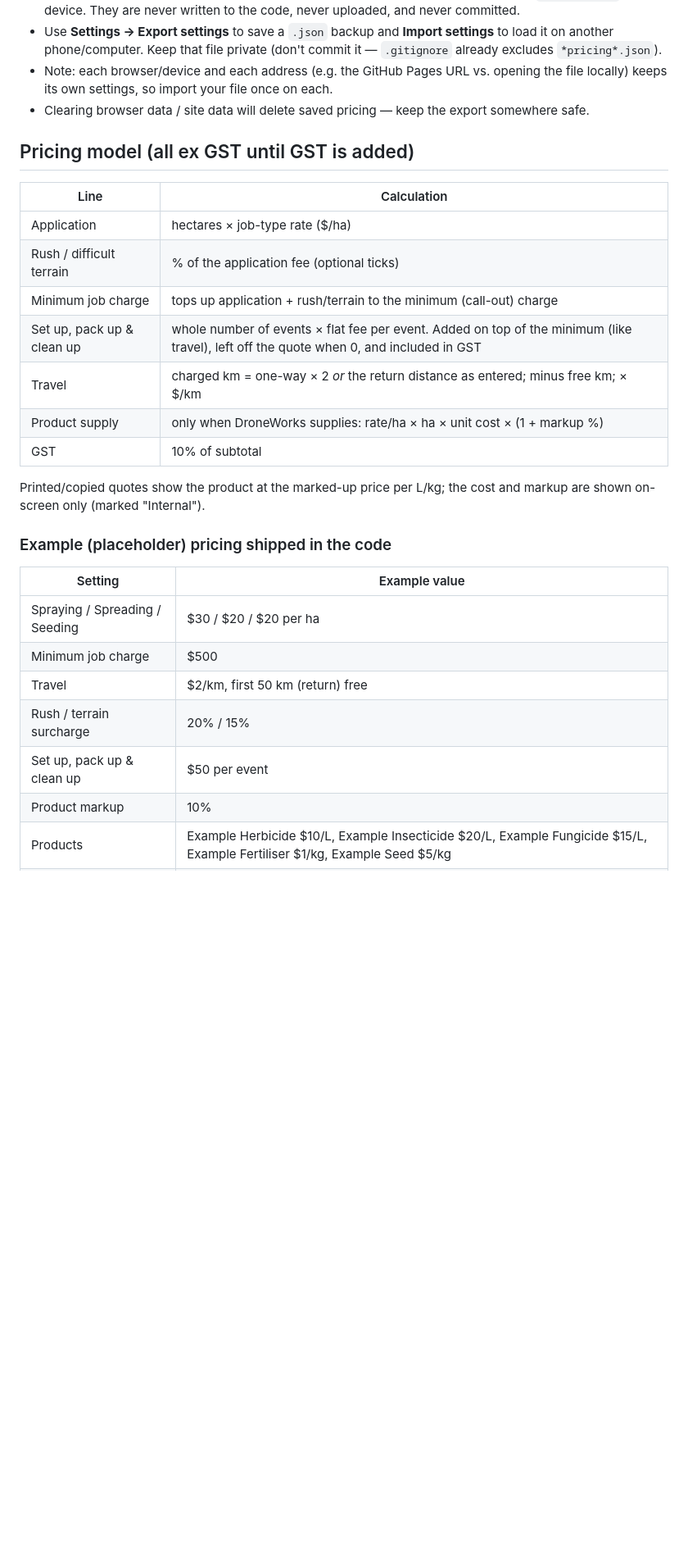
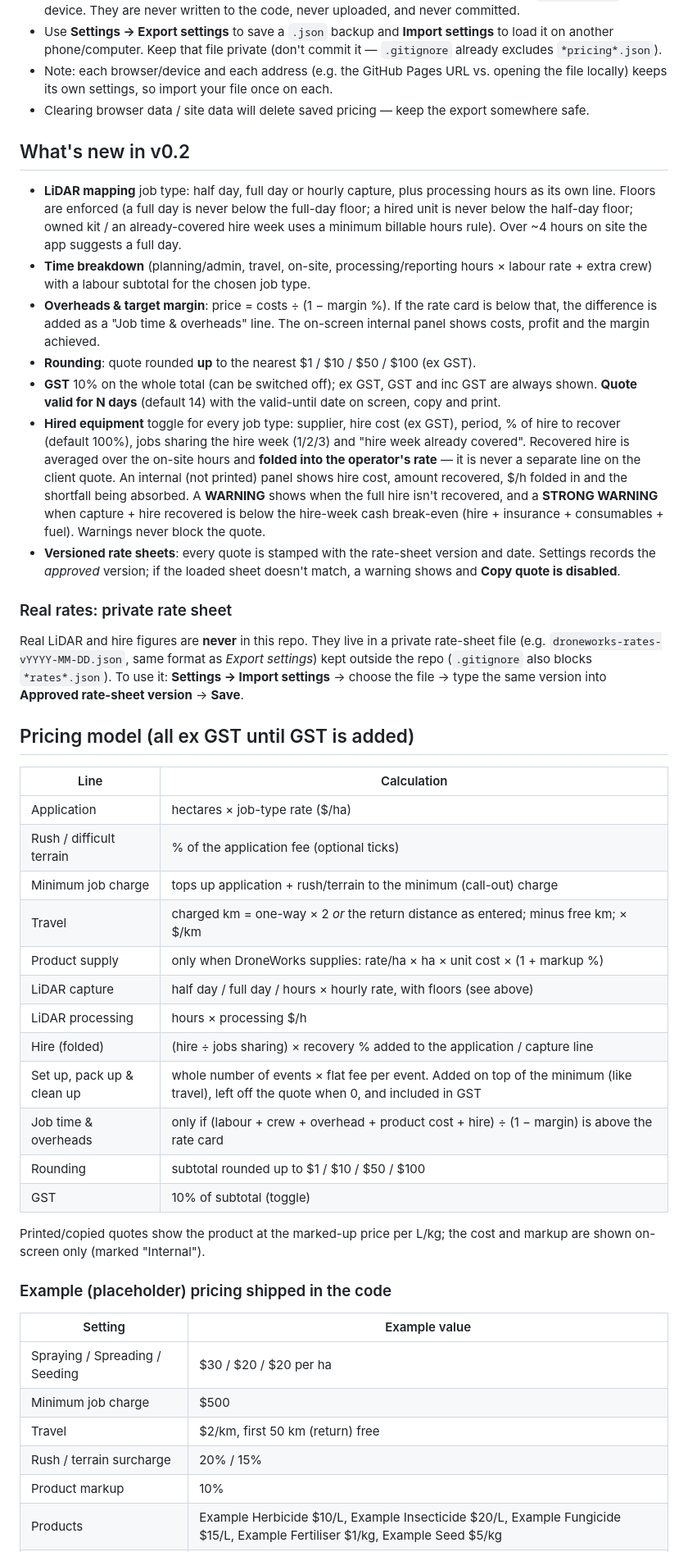
Before and after one commit to droneworksqld/droneworks-quote-calculator, a Markdown page: README.md, the part around one of its changes. Shown at 82% size. GitHub-like rendering; blank space fills up the shorter version.

```diff
--- a/README.md
+++ b/README.md
@@ -18,6 +18,20 @@ This repo is intended to be **public** (free GitHub Pages requires a public repo
 - Note: each browser/device and each address (e.g. the GitHub Pages URL vs. opening the file locally) keeps its own settings, so import your file once on each.
 - Clearing browser data / site data will delete saved pricing — keep the export somewhere safe.
 
+## What's new in v0.2
+
+- **LiDAR mapping** job type: half day, full day or hourly capture, plus processing hours as its own line. Floors are enforced (a full day is never below the full-day floor; a hired unit is never below the half-day floor; owned kit / an already-covered hire week uses a minimum billable hours rule). Over ~4 hours on site the app suggests a full day.
+- **Time breakdown** (planning/admin, travel, on-site, processing/reporting hours × labour rate + extra crew) with a labour subtotal for the chosen job type.
+- **Overheads & target margin**: price = costs ÷ (1 − margin %). If the rate card is below that, the difference is added as a "Job time & overheads" line. The on-screen internal panel shows costs, profit and the margin achieved.
+- **Rounding**: quote rounded **up** to the nearest $1 / $10 / $50 / $100 (ex GST).
+- **GST** 10% on the whole total (can be switched off); ex GST, GST and inc GST are always shown. **Quote valid for N days** (default 14) with the valid-until date on screen, copy and print.
+- **Hired equipment** toggle for every job type: supplier, hire cost (ex GST), period, % of hire to recover (default 100%), jobs sharing the hire week (1/2/3) and "hire week already covered". Recovered hire is averaged over the on-site hours and **folded into the operator's rate** — it is never a separate line on the client quote. An internal (not printed) panel shows hire cost, amount recovered, $/h folded in and the shortfall being absorbed. A **WARNING** shows when the full hire isn't recovered, and a **STRONG WARNING** when capture + hire recovered is below the hire-week cash break-even (hire + insurance + consumables + fuel). Warnings never block the quote.
+- **Versioned rate sheets**: every quote is stamped with the rate-sheet version and date. Settings records the *approved* version; if the loaded sheet doesn't match, a warning shows and **Copy quote is disabled**.
+
+### Real rates: private rate sheet
+
+Real LiDAR and hire figures are **never** in this repo. They live in a private rate-sheet file (e.g. `droneworks-rates-vYYYY-MM-DD.json`, same format as *Export settings*) kept outside the repo (`.gitignore` also blocks `*rates*.json`). To use it: **Settings → Import settings** → choose the file → type the same version into **Approved rate-sheet version** → **Save**.
+
 ## Pricing model (all ex GST until GST is added)
 
 | Line | Calculation |
@@ -25,10 +39,15 @@ This repo is intended to be **public** (free GitHub Pages requires a public repo
 | Application | hectares × job-type rate ($/ha) |
 | Rush / difficult terrain | % of the application fee (optional ticks) |
 | Minimum job charge | tops up application + rush/terrain to the minimum (call-out) charge |
-| Set up, pack up & clean up | whole number of events × flat fee per event. Added on top of the minimum (like travel), left off the quote when 0, and included in GST |
 | Travel | charged km = one-way × 2 *or* the return distance as entered; minus free km; × $/km |
 | Product supply | only when DroneWorks supplies: rate/ha × ha × unit cost × (1 + markup %) |
-| GST | 10% of subtotal |
+| LiDAR capture | half day / full day / hours × hourly rate, with floors (see above) |
+| LiDAR processing | hours × processing $/h |
+| Hire (folded) | (hire ÷ jobs sharing) × recovery % added to the application / capture line |
+| Set up, pack up & clean up | whole number of events × flat fee per event. Added on top of the minimum (like travel), left off the quote when 0, and included in GST |
+| Job time & overheads | only if (labour + crew + overhead + product cost + hire) ÷ (1 − margin) is above the rate card |
+| Rounding | subtotal rounded up to $1 / $10 / $50 / $100 |
+| GST | 10% of subtotal (toggle) |
 
 Printed/copied quotes show the product at the marked-up price per L/kg; the cost and markup are shown on-screen only (marked "Internal").
 
@@ -40,6 +59,5 @@ Printed/copied quotes show the product at the marked-up price per L/kg; the cost
 | Minimum job charge | $500 |
 | Travel | $2/km, first 50 km (return) free |
 | Rush / terrain surcharge | 20% / 15% |
-| Set up, pack up & clean up | $50 per event |
 | Product markup | 10% |
 | Products | Example Herbicide $10/L, Example Insecticide $20/L, Example Fungicide $15/L, Example Fertiliser $1/kg, Example Seed $5/kg |
```
Also changed, not shown: other parts of README.md (+7 -3 lines), screenshot.png, 9 other files.
